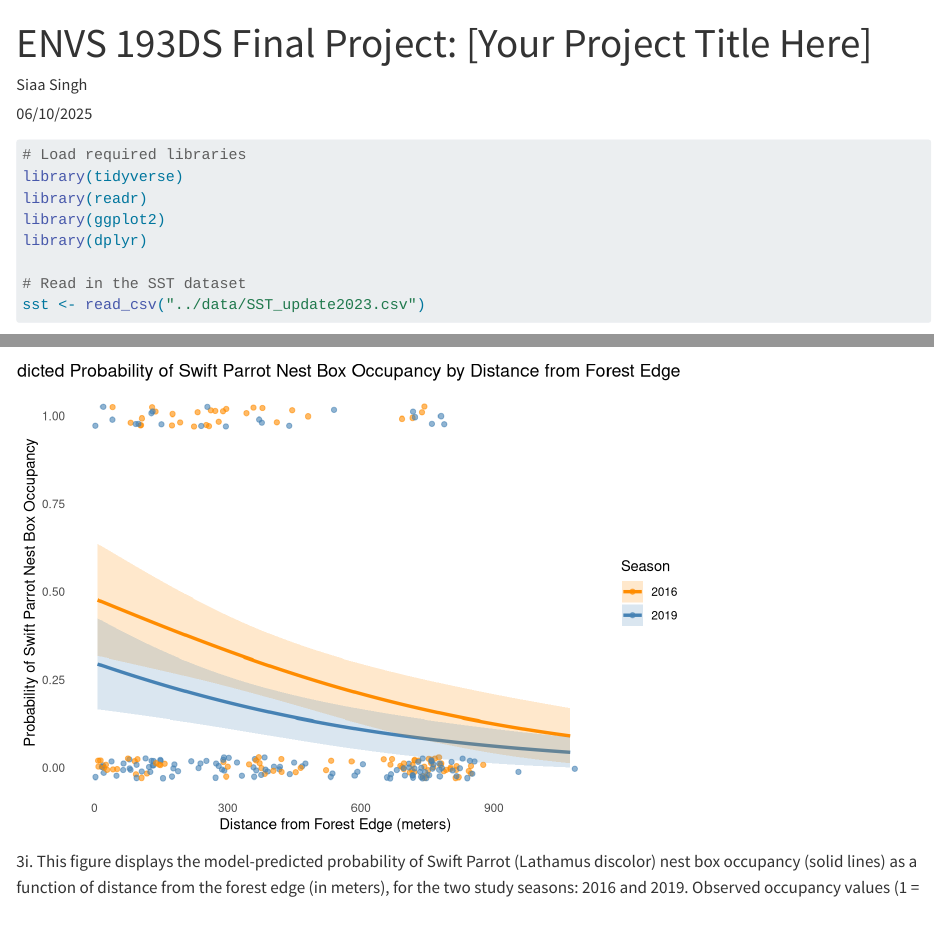
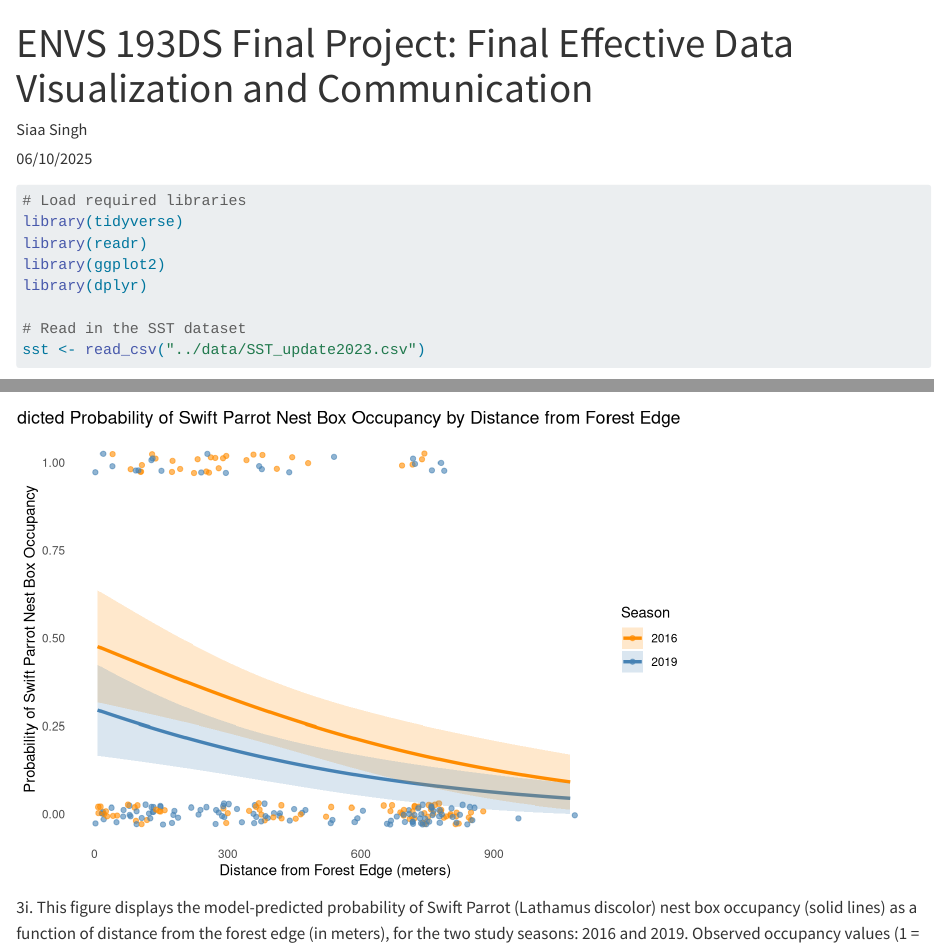
Before and after one commit to siaasingh/ENVS-193DS_spring-2025_final, a Quarto document (code/final.qmd): the page in a window 1100 px wide, from its top, and a second part further down, joined at a grey line. Rendered offline with R 4.5, knitr and Pandoc in place of Quarto, with nearby package versions; code that draws random numbers runs with fixed seeds of ours; some code elsewhere in the file could not run offline; long lines of code are wrapped.

Commit message:
Added Project Title

```diff
--- a/code/final.qmd
+++ b/code/final.qmd
@@ -1,5 +1,5 @@
 ---
-title: "ENVS 193DS Final Project: [Your Project Title Here]"
+title: "ENVS 193DS Final Project: Final Effective Data Visualization and Communication"
 author: "Siaa Singh"
 date: "06/10/2025"
 format: html
```
Also changed, not shown: 2 other files.
